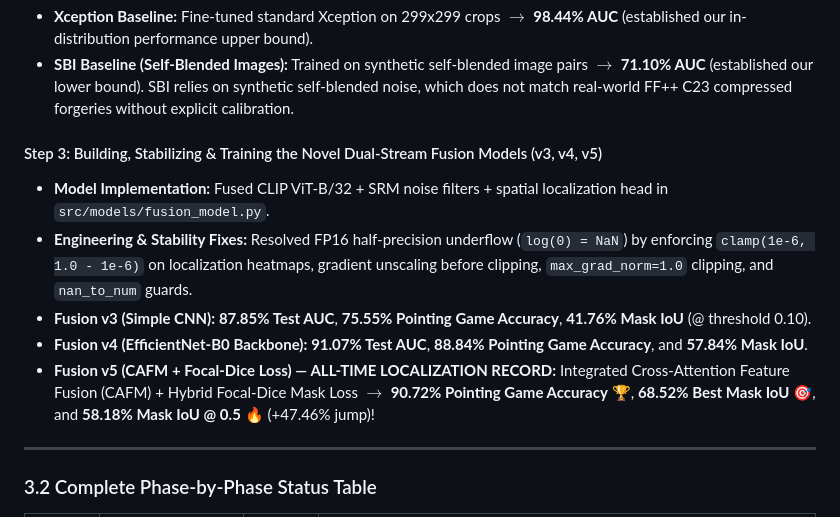
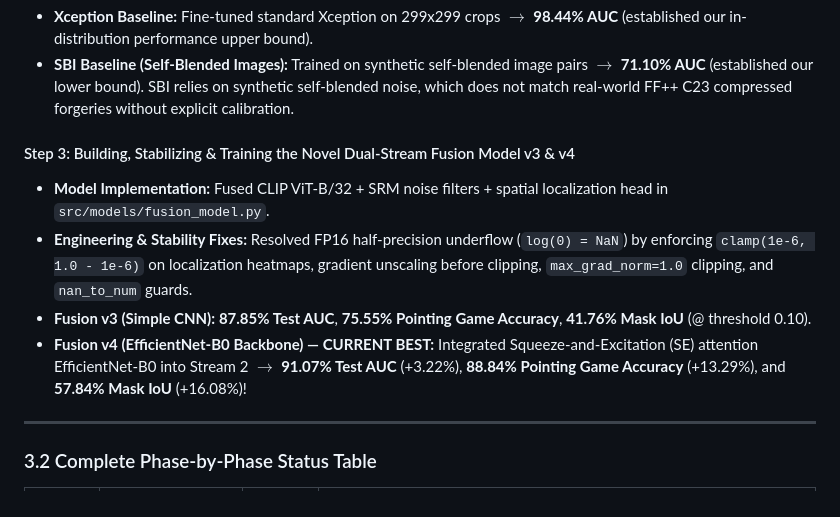
Before and after one commit to shashank-singh-singhania/deepfake-detection-research, a Markdown page: project_guide.md, the part around one of its changes. Rendered like a GitHub page.

```diff
--- a/project_guide.md
+++ b/project_guide.md
@@ -221,12 +221,11 @@ We designed a **Dual-Stream Fusion Architecture** that brings together two speci
 - **Xception Baseline:** Fine-tuned standard Xception on 299x299 crops $\to$ **98.44% AUC** (established our in-distribution performance upper bound).
 - **SBI Baseline (Self-Blended Images):** Trained on synthetic self-blended image pairs $\to$ **71.10% AUC** (established our lower bound). SBI relies on synthetic self-blended noise, which does not match real-world FF++ C23 compressed forgeries without explicit calibration.
 
-#### Step 3: Building, Stabilizing & Training the Novel Dual-Stream Fusion Models (v3, v4, v5)
+#### Step 3: Building, Stabilizing & Training the Novel Dual-Stream Fusion Model v3 & v4
 - **Model Implementation:** Fused CLIP ViT-B/32 + SRM noise filters + spatial localization head in `src/models/fusion_model.py`.
 - **Engineering & Stability Fixes:** Resolved FP16 half-precision underflow (`log(0) = NaN`) by enforcing `clamp(1e-6, 1.0 - 1e-6)` on localization heatmaps, gradient unscaling before clipping, `max_grad_norm=1.0` clipping, and `nan_to_num` guards.
 - **Fusion v3 (Simple CNN):** **87.85% Test AUC**, **75.55% Pointing Game Accuracy**, **41.76% Mask IoU** (@ threshold 0.10).
-- **Fusion v4 (EfficientNet-B0 Backbone):** **91.07% Test AUC**, **88.84% Pointing Game Accuracy**, and **57.84% Mask IoU**.
-- **Fusion v5 (CAFM + Focal-Dice Loss) — ALL-TIME LOCALIZATION RECORD:** Integrated Cross-Attention Feature Fusion (CAFM) + Hybrid Focal-Dice Mask Loss $\to$ **90.72% Pointing Game Accuracy** 🏆, **68.52% Best Mask IoU** 🎯, and **58.18% Mask IoU @ 0.5** 🔥 (+47.46% jump)!
+- **Fusion v4 (EfficientNet-B0 Backbone) — CURRENT BEST:** Integrated Squeeze-and-Excitation (SE) attention EfficientNet-B0 into Stream 2 $\to$ **91.07% Test AUC** (+3.22%), **88.84% Pointing Game Accuracy** (+13.29%), and **57.84% Mask IoU** (+16.08%)!
 
 ---
 
```
Also changed, not shown: other parts of project_guide.md (+10 -13 lines).
